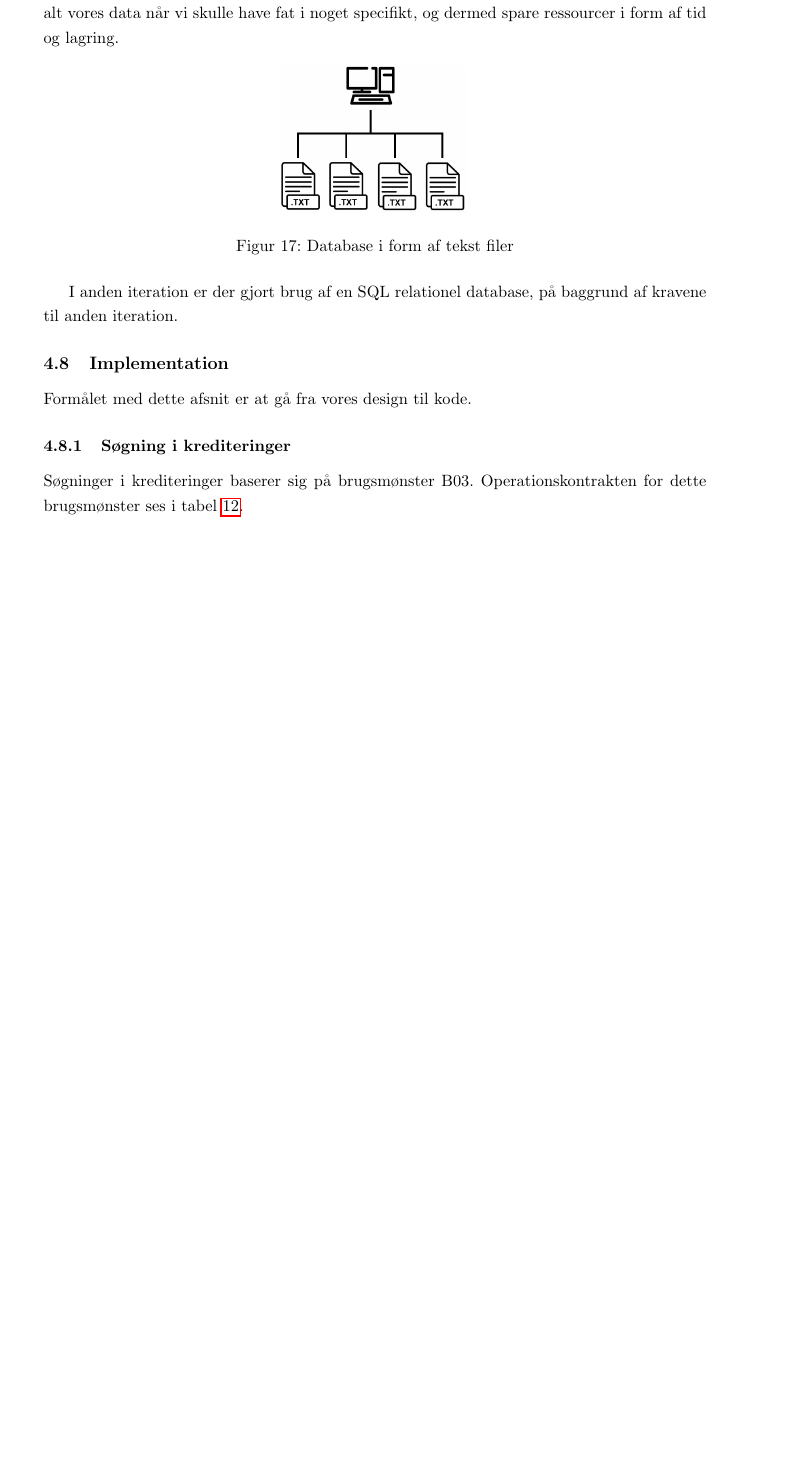
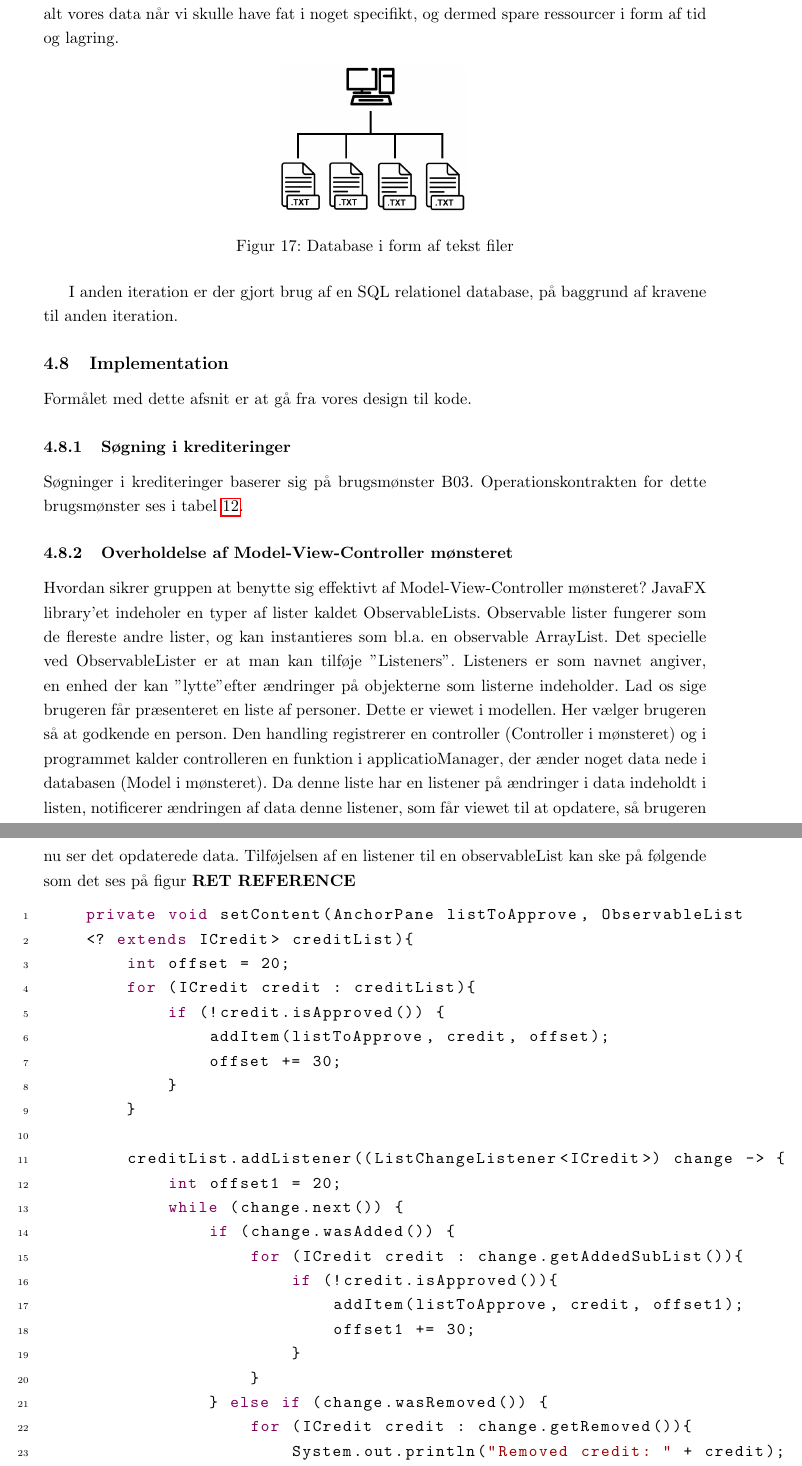
Before and after one commit to PeterRatgen/2.-semesterprojekt, a LaTeX document (main.tex, which reads sections/4_hovedtekst/6_Implementering.tex): part of page 45 of 57 before the commit and two parts of pages 46 and 47 of 59 after it, the two joined at a grey line, cut so that both start at the same text, the shorter picture padded with empty space. Compiled offline with pdfLaTeX.

Commit message:
Updates from Overleaf

```diff
--- a/main.tex
+++ b/main.tex
@@ -31,6 +31,7 @@
 \usepackage{longtable}
 \usepackage{makecell}
 \usepackage{multicol}
+\usepackage{listings}
 \usetikzlibrary{positioning}
 \usetikzlibrary{arrows}
 \tikzset{baseline,every tree node/.style={align=center,anchor=north}}
--- a/sections/4_hovedtekst/6_Implementering.tex
+++ b/sections/4_hovedtekst/6_Implementering.tex
@@ -7,3 +7,60 @@ Formålet med dette afsnit er at gå fra vores design til kode.
 
 Søgninger i krediteringer baserer sig på brugsmønster B03. Operationskontrakten
 for dette brugsmønster ses i tabel \ref{tab:OperationsKontraktB03}.
+
+
+\subsubsection{Overholdelse af Model-View-Controller mønsteret} Hvordan sikrer gruppen at benytte sig effektivt af Model-View-Controller mønsteret?
+JavaFX library'et indeholer en typer af lister kaldet ObservableLists. Observable lister fungerer som de flereste andre lister, og kan instantieres som bl.a. en observable ArrayList. Det specielle ved ObservableLister er at man kan tilføje "Listeners". Listeners er som navnet angiver, en enhed der kan "lytte" efter ændringer på objekterne som listerne indeholder. Lad os sige brugeren får præsenteret en liste af personer. Dette er viewet i modellen. Her vælger brugeren så at godkende en person. Den handling registrerer en controller (Controller i mønsteret) og i programmet kalder controlleren en funktion i applicatioManager, der ænder noget data nede i databasen (Model i mønsteret). Da denne liste har en listener på ændringer i data indeholdt i listen, notificerer ændringen af data denne listener, som får viewet til at opdatere, så brugeren nu ser det opdaterede data.
+Tilføjelsen af en listener til en observableList kan ske på følgende som det ses på figur \textbf{RET REFERENCE}
+
+
+\definecolor{javared}{rgb}{0.6,0,0} % for strings
+\definecolor{javagreen}{rgb}{0.25,0.5,0.35} % comments
+\definecolor{javapurple}{rgb}{0.5,0,0.35} % keywords
+\definecolor{javadocblue}{rgb}{0.25,0.35,0.75} % javadoc
+
+\lstset{language=Java,
+basicstyle=\ttfamily,
+keywordstyle=\color{javapurple}\bfseries,
+stringstyle=\color{javared},
+commentstyle=\color{javagreen},
+morecomment=[s][\color{javadocblue}]{/**}{*/},
+numbers=left,
+numberstyle=\tiny\color{black},
+stepnumber=1,
+numbersep=10pt,
+tabsize=4,
+showspaces=false,
+showstringspaces=false}
+
+
+\begin{lstlisting}[language=Java]
+    private void setContent(AnchorPane listToApprove, ObservableList
+    <? extends ICredit> creditList){
+        int offset = 20;
+        for (ICredit credit : creditList){
+            if (!credit.isApproved()) {
+                addItem(listToApprove, credit, offset);
+                offset += 30;
+            }
+        }
+
+        creditList.addListener((ListChangeListener<ICredit>) change -> {
+            int offset1 = 20;
+            while (change.next()) {
+                if (change.wasAdded()) {
+                    for (ICredit credit : change.getAddedSubList()){
+                        if (!credit.isApproved()){
+                            addItem(listToApprove, credit, offset1);
+                            offset1 += 30;
+                        }
+                    }
+                } else if (change.wasRemoved()) {
+                    for (ICredit credit : change.getRemoved()){
+                        System.out.println("Removed credit: " + credit);
+                        removeItem(listToApprove, credit);
+                    }
+                }
+            }
+        });
+\end{lstlisting}
```
Also changed, not shown: sections/4_hovedtekst/3_Analyse.tex (+1 -1 lines).
